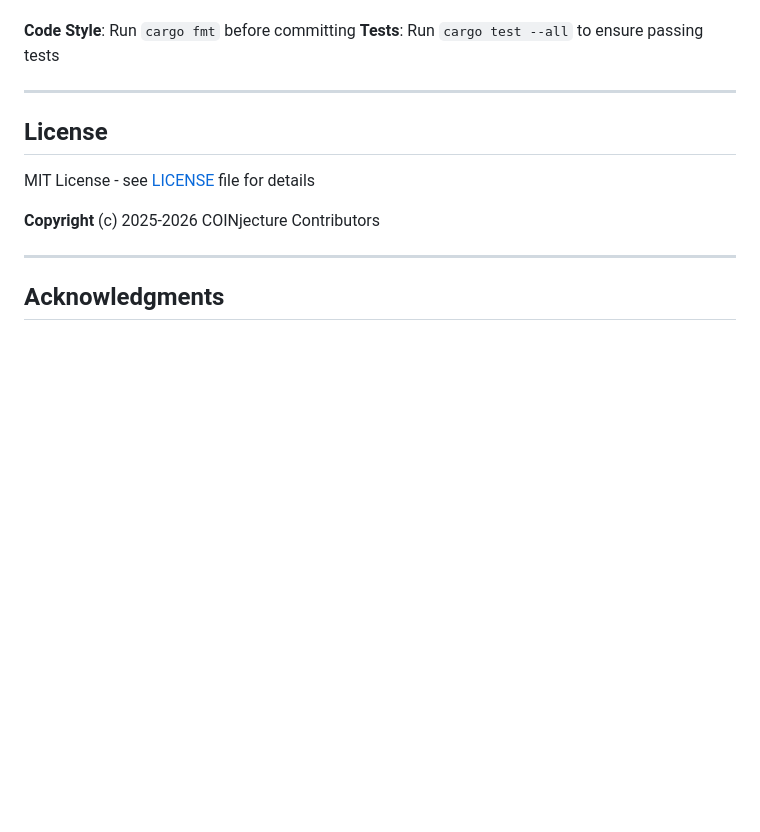
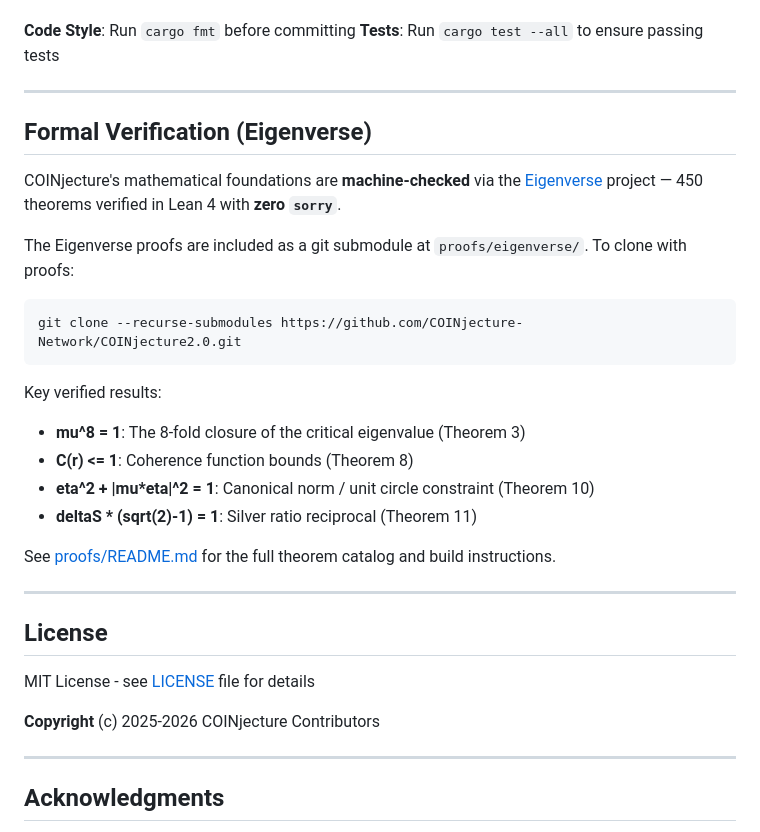
Before and after one commit to COINjecture-Network/COINjecture2.0, a Markdown page: README.md, the part around the change. Rendered like a GitHub page; blank space fills up the shorter version.

Commit message:
docs: add Eigenverse formal verification section to README
Co-Authored-By: Claude Opus 4.6 (1M context) <noreply@anthropic.com>

````diff
--- a/README.md
+++ b/README.md
@@ -766,6 +766,26 @@ Contributions welcome! Please:
 
 ---
 
+## Formal Verification (Eigenverse)
+
+COINjecture's mathematical foundations are **machine-checked** via the [Eigenverse](https://github.com/beanapologist/Eigenverse) project — 450 theorems verified in Lean 4 with **zero `sorry`**.
+
+The Eigenverse proofs are included as a git submodule at `proofs/eigenverse/`. To clone with proofs:
+
+```bash
+git clone --recurse-submodules https://github.com/COINjecture-Network/COINjecture2.0.git
+```
+
+Key verified results:
+- **mu^8 = 1**: The 8-fold closure of the critical eigenvalue (Theorem 3)
+- **C(r) <= 1**: Coherence function bounds (Theorem 8)
+- **eta^2 + |mu*eta|^2 = 1**: Canonical norm / unit circle constraint (Theorem 10)
+- **deltaS * (sqrt(2)-1) = 1**: Silver ratio reciprocal (Theorem 11)
+
+See [proofs/README.md](proofs/README.md) for the full theorem catalog and build instructions.
+
+---
+
 ## License
 
 MIT License - see [LICENSE](LICENSE) file for details
````
